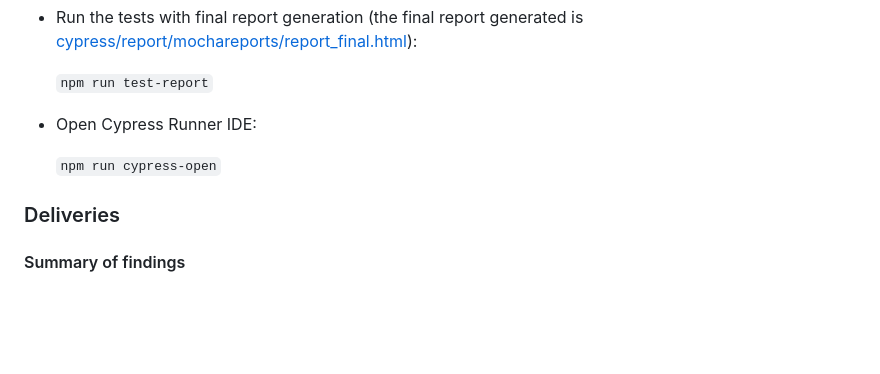
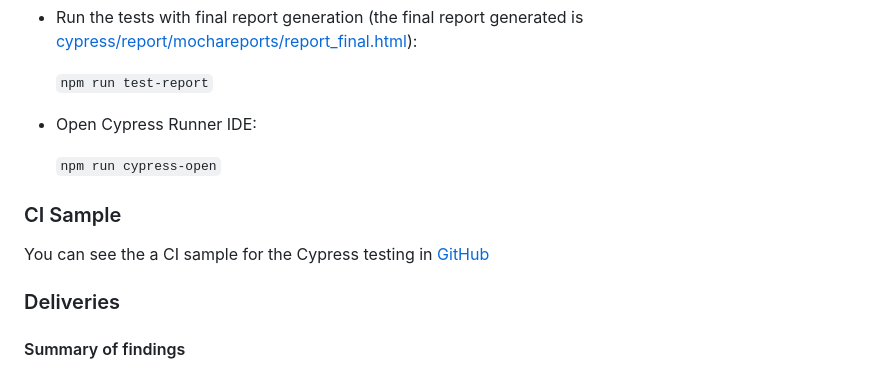
Before and after one commit to ericrommel/hostfully-exercise, a Markdown page: README.md, the part around the change. GitHub-like rendering; blank space fills up the shorter version.

Commit message:
Update the README to add CI info

```diff
--- a/README.md
+++ b/README.md
@@ -66,6 +66,10 @@ Install and set configuration if needed for:
 
     `npm run cypress-open`
 
+### CI Sample
+
+You can see the a CI sample for the Cypress testing in [GitHub](https://github.com/ericrommel/hostfully-exercise/actions/workflows/main.yml)
+
 ### Deliveries
 
 #### Summary of findings
```
